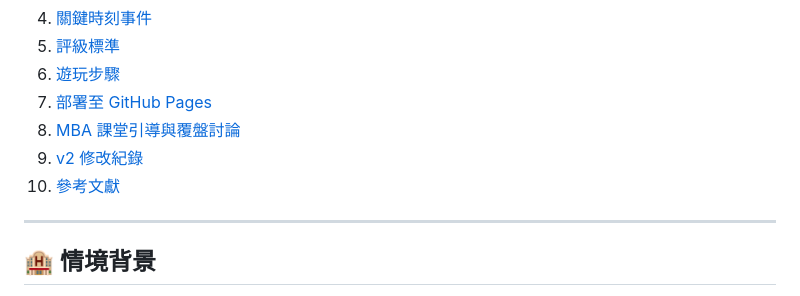
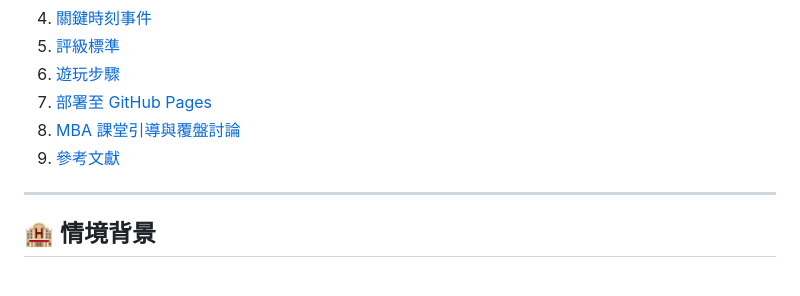
Before and after one commit to Jodus65/service-profit-chain-game, a Markdown page: readme.md, the part around the change. Drawn GitHub-style.

```diff
--- a/readme.md
+++ b/readme.md
@@ -18,8 +18,7 @@
 6. [遊玩步驟](#-遊玩步驟)
 7. [部署至 GitHub Pages](#-部署至-github-pages)
 8. [MBA 課堂引導與覆盤討論](#-mba-課堂引導與覆盤討論)
-9. [v2 修改紀錄](#-v2-修改紀錄)
-10. [參考文獻](#-參考文獻)
+9. [參考文獻](#-參考文獻)
 
 ---
 
```
